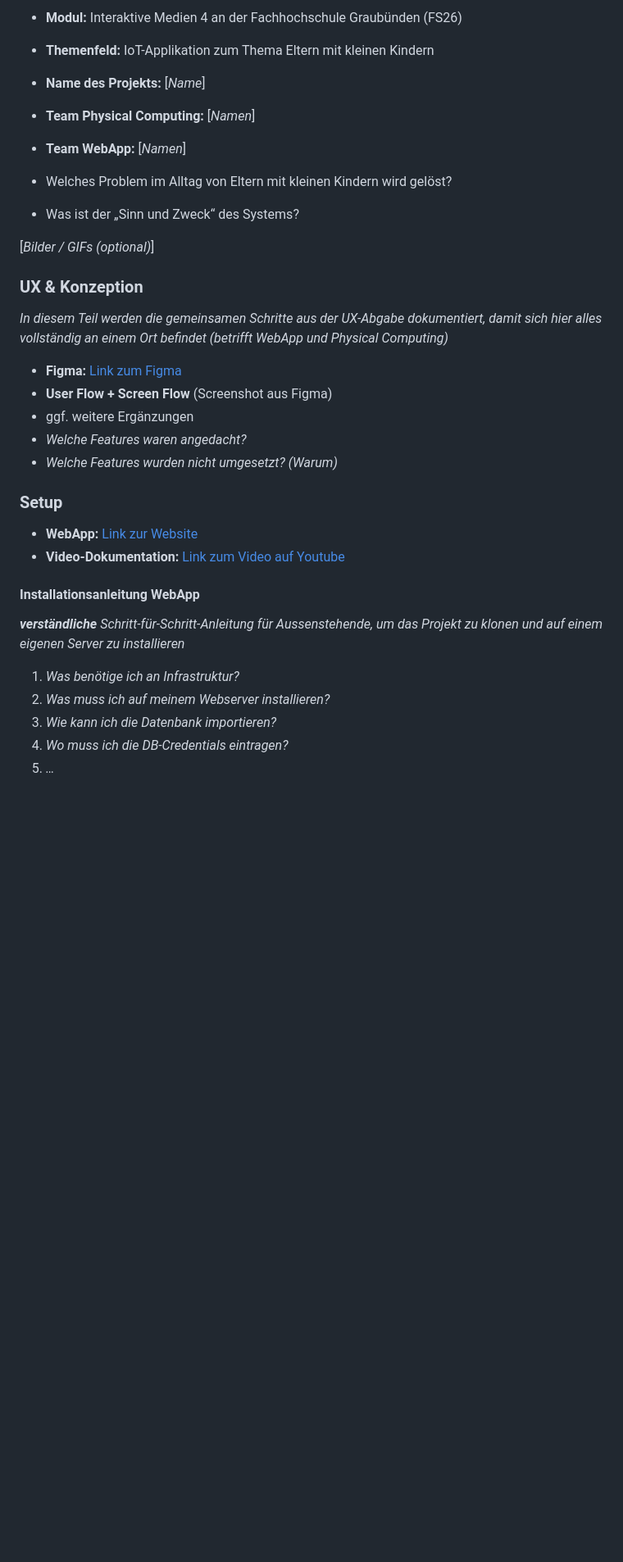
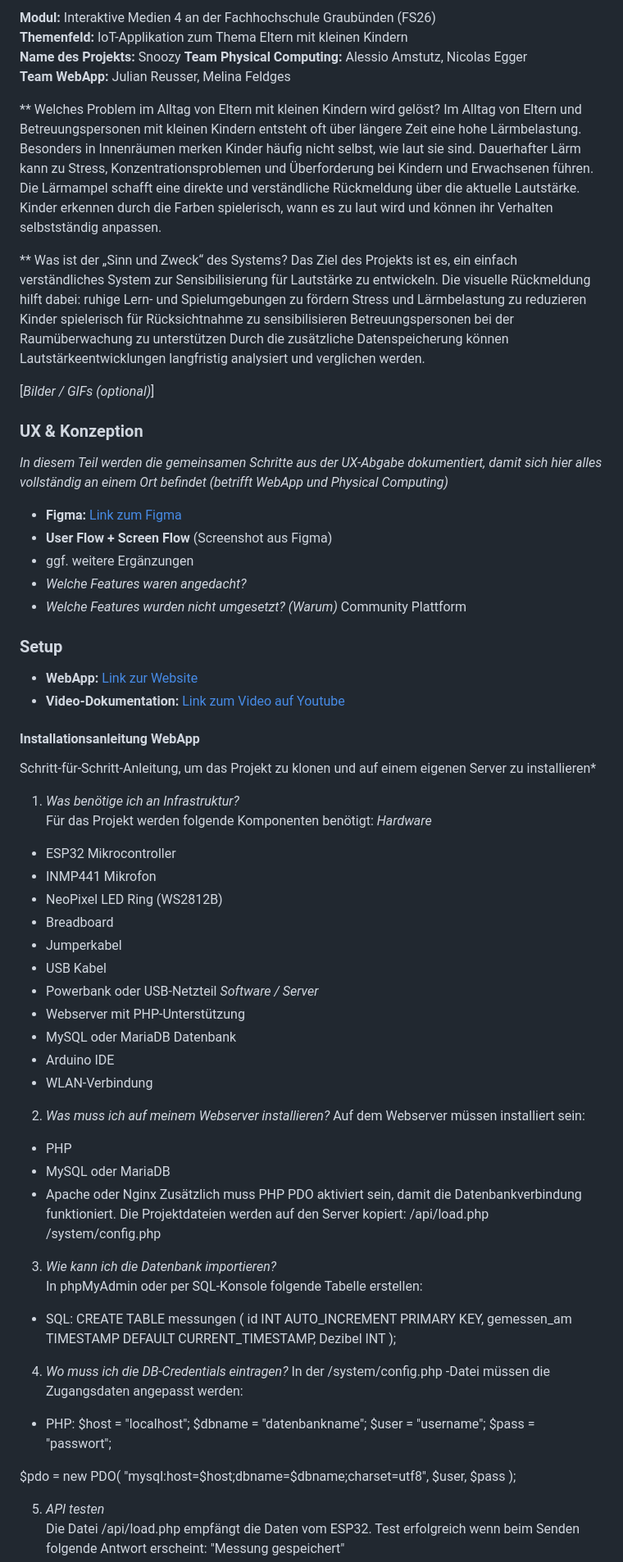
Before and after one commit to JulianReusser/IM4_Git, a Markdown page: README.md, the part around one of its changes. Shown at 82% size. GitHub-like rendering; blank space fills up the shorter version.

```diff
--- a/README.md
+++ b/README.md
@@ -1,12 +1,21 @@
-* **Modul:** Interaktive Medien 4 an der Fachhochschule Graubünden (FS26)
-* **Themenfeld:** IoT-Applikation zum Thema Eltern mit kleinen Kindern
-* **Name des Projekts:** \[*Name*\]
-* **Team Physical Computing:** \[*Namen*\]
-* **Team WebApp:** \[*Namen*\]
+**Modul:** Interaktive Medien 4 an der Fachhochschule Graubünden (FS26)
+**Themenfeld:** IoT-Applikation zum Thema Eltern mit kleinen Kindern
+**Name des Projekts:** Snoozy
+**Team Physical Computing:** Alessio Amstutz, Nicolas Egger
+**Team WebApp:** Julian Reusser, Melina Feldges
 
 
-* Welches Problem im Alltag von Eltern mit kleinen Kindern wird gelöst?
-* Was ist der „Sinn und Zweck“ des Systems?
+** Welches Problem im Alltag von Eltern mit kleinen Kindern wird gelöst?
+Im Alltag von Eltern und Betreuungspersonen mit kleinen Kindern entsteht oft über längere Zeit eine hohe Lärmbelastung. Besonders in Innenräumen merken Kinder häufig nicht selbst, wie laut sie sind. Dauerhafter Lärm kann zu Stress, Konzentrationsproblemen und Überforderung bei Kindern und Erwachsenen führen.
+Die Lärmampel schafft eine direkte und verständliche Rückmeldung über die aktuelle Lautstärke. Kinder erkennen durch die Farben spielerisch, wann es zu laut wird und können ihr Verhalten selbstständig anpassen.
+
+** Was ist der „Sinn und Zweck“ des Systems?
+Das Ziel des Projekts ist es, ein einfach verständliches System zur Sensibilisierung für Lautstärke zu entwickeln. Die visuelle Rückmeldung hilft dabei:
+ruhige Lern- und Spielumgebungen zu fördern
+Stress und Lärmbelastung zu reduzieren
+Kinder spielerisch für Rücksichtnahme zu sensibilisieren
+Betreuungspersonen bei der Raumüberwachung zu unterstützen
+Durch die zusätzliche Datenspeicherung können Lautstärkeentwicklungen langfristig analysiert und verglichen werden.
 
 \[*Bilder / GIFs (optional)*\]
 
@@ -18,7 +27,7 @@
 * **User Flow \+ Screen Flow** (Screenshot aus Figma)
 * ggf. weitere Ergänzungen
 * *Welche Features waren angedacht?*
-* *Welche Features wurden nicht umgesetzt? (Warum)*
+* *Welche Features wurden nicht umgesetzt? (Warum)* Community Plattform
 
 ### Setup
 
@@ -26,12 +35,60 @@
 * **Video-Dokumentation:** [Link zum Video auf Youtube](http://link.zum.video)
 
 #### Installationsanleitung WebApp
-
-***verständliche** Schritt-für-Schritt-Anleitung für Aussenstehende, um das Projekt zu klonen und auf einem eigenen Server zu installieren*
+Schritt-für-Schritt-Anleitung, um das Projekt zu klonen und auf einem eigenen Server zu installieren*
 
 1. *Was benötige ich an Infrastruktur?*
+Für das Projekt werden folgende Komponenten benötigt:
+*Hardware*
+* ESP32 Mikrocontroller
+* INMP441 Mikrofon
+* NeoPixel LED Ring (WS2812B)
+* Breadboard
+* Jumperkabel
+* USB Kabel
+* Powerbank oder USB-Netzteil
+*Software / Server*
+* Webserver mit PHP-Unterstützung
+* MySQL oder MariaDB Datenbank
+* Arduino IDE
+* WLAN-Verbindung
+
 2. *Was muss ich auf meinem Webserver installieren?*
+Auf dem Webserver müssen installiert sein:
+* PHP
+* MySQL oder MariaDB
+* Apache oder Nginx
+Zusätzlich muss PHP PDO aktiviert sein, damit die Datenbankverbindung funktioniert.
+Die Projektdateien werden auf den Server kopiert:
+/api/load.php
+/system/config.php
+
 3. *Wie kann ich die Datenbank importieren?*
+In phpMyAdmin oder per SQL-Konsole folgende Tabelle erstellen:
+
+* SQL:
+CREATE TABLE messungen (
+    id INT AUTO_INCREMENT PRIMARY KEY,
+    gemessen_am TIMESTAMP DEFAULT CURRENT_TIMESTAMP,
+    Dezibel INT
+);
 4. *Wo muss ich die DB-Credentials eintragen?*
-5. *…*
+In der /system/config.php -Datei müssen die Zugangsdaten angepasst werden:
+* PHP:
+$host = "localhost";
+$dbname = "datenbankname";
+$user = "username";
+$pass = "passwort";
+
+$pdo = new PDO(
+    "mysql:host=$host;dbname=$dbname;charset=utf8",
+    $user,
+    $pass
+);
+
+
+5. *API testen*
+Die Datei /api/load.php empfängt die Daten vom ESP32.
+Test erfolgreich wenn beim Senden folgende Antwort erscheint:
+"Messung gespeichert"
 6. *Wie nehme ich das physische Artefakt in Betrieb?*
```
Also changed, not shown: other parts of README.md (+13 -0 lines).
